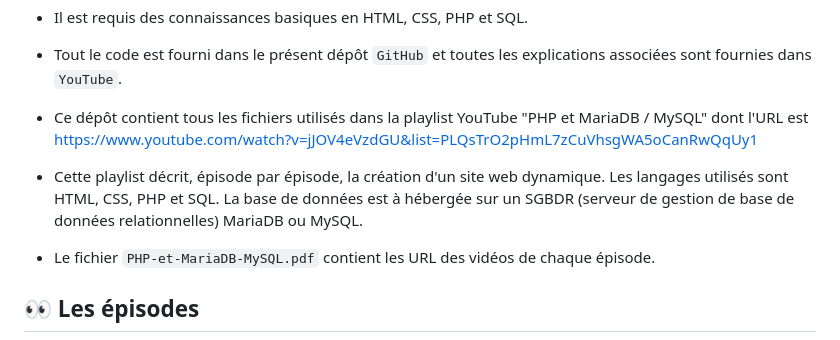
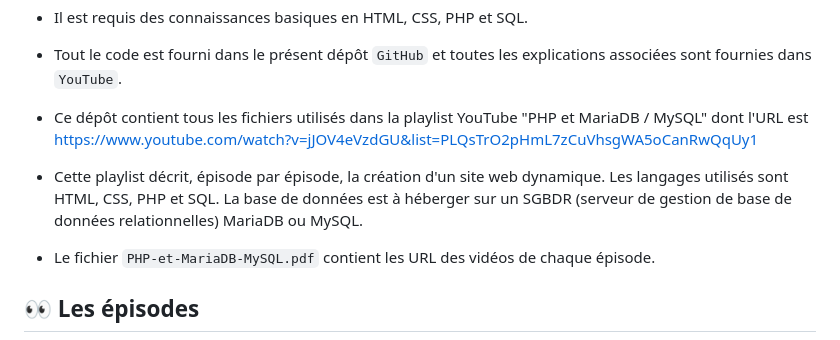
Before and after one commit to fred-lefevre/php-mariadb-episodes, a Markdown page: README.md, the part around the change. GitHub-like rendering.

Commit message:
orthographe

```diff
--- a/README.md
+++ b/README.md
@@ -10,7 +10,7 @@
 
 - Ce dépôt contient tous les fichiers utilisés dans la playlist YouTube "PHP et MariaDB / MySQL" dont l'URL est https://www.youtube.com/watch?v=jJOV4eVzdGU&list=PLQsTrO2pHmL7zCuVhsgWA5oCanRwQqUy1
 
-- Cette playlist décrit, épisode par épisode, la création d'un site web dynamique. Les langages utilisés sont HTML, CSS, PHP et SQL. La base de données est à hébergée sur un SGBDR (serveur de gestion de base de données relationnelles) MariaDB ou MySQL.
+- Cette playlist décrit, épisode par épisode, la création d'un site web dynamique. Les langages utilisés sont HTML, CSS, PHP et SQL. La base de données est à héberger sur un SGBDR (serveur de gestion de base de données relationnelles) MariaDB ou MySQL.
 
 - Le fichier `PHP-et-MariaDB-MySQL.pdf` contient les URL des vidéos de chaque épisode.
 
```
